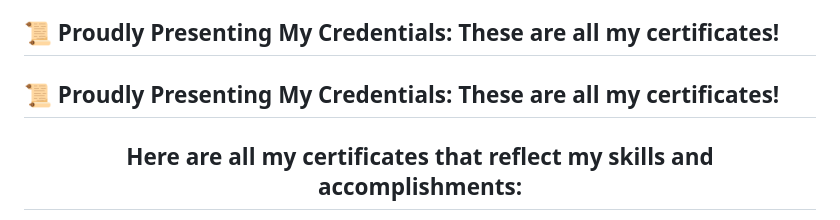
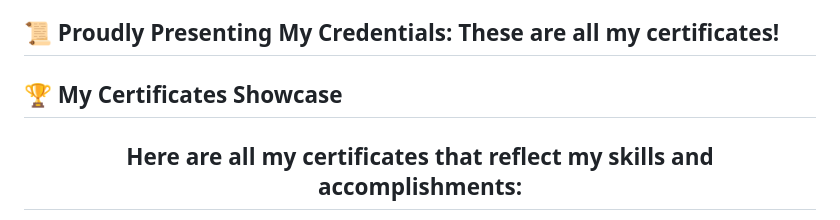
Before and after one commit to khizraghaffarkk/Certificate_Viewer, a Markdown page: README.md, the part around one of its changes. GitHub-like rendering.

```diff
--- a/README.md
+++ b/README.md
@@ -189,8 +189,7 @@ Contributions are welcome! Please feel free to submit a pull request.
 
 
 ## 📜 Proudly Presenting My Credentials: These are all my certificates!
-
-## 📜 Proudly Presenting My Credentials: These are all my certificates!
+## 🏆 My Certificates Showcase
 
 <div align="center">
     <h2>Here are all my certificates that reflect my skills and accomplishments:</h2>
```
Also changed, not shown: other parts of README.md (+1 -1 lines).
